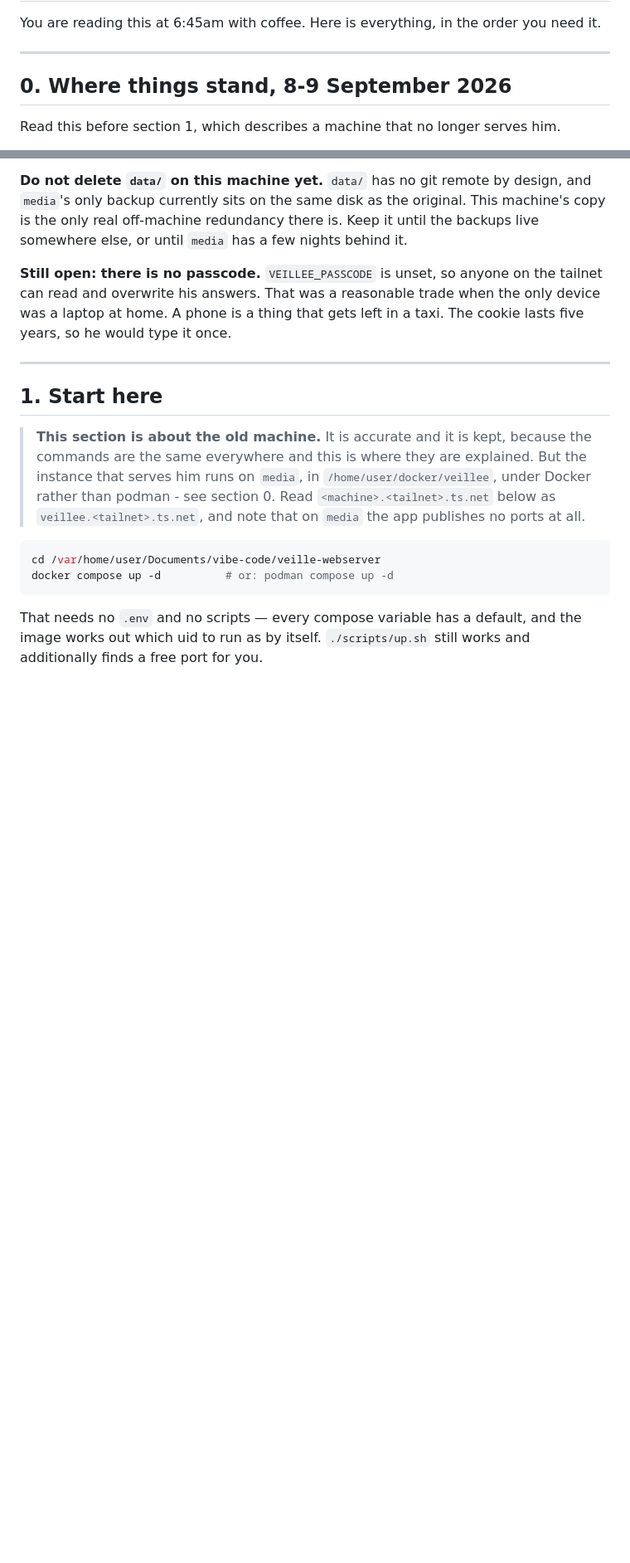
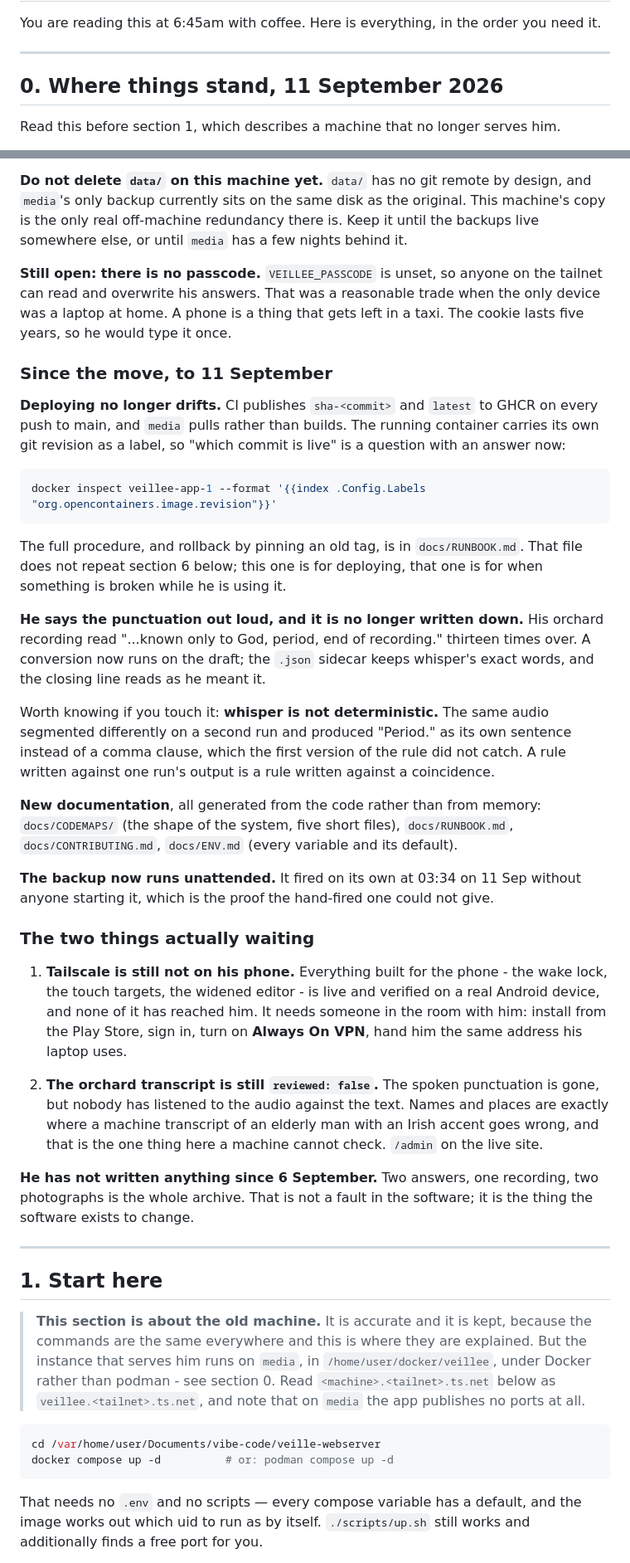
Before and after one commit to bearyjd/veillee, a Markdown page: HANDOFF.md, 2 parts joined by grey strips. Shown at 83% size. GitHub-like rendering; blank space fills up the shorter version.

Commit message:
docs: handover for 11 September
Section 0 is dated forward and gains what happened after the move: deploys
that pull a published tag instead of building, so a host can no longer drift
from main and the running container can be asked which commit it is; the
spoken-punctuation conversion, with the warning that whisper is not
deterministic and a rule written against one run's output is a rule written
against a coincidence; and the generated documentation.

The backup fired on its own at 03:34 this morning, which is the proof the
hand-fired one could not give.

Two things are waiting and both are named plainly, because a handover that
buries them is how they stay waiting. Tailscale is still not on his phone -
every phone fix is live and verified on real hardware and none of it has
reached him. And the orchard transcript is still unreviewed: the spoken
punctuation is gone, but nobody has listened to the audio against the text,
and proper nouns are exactly where a machine transcript of an elderly man
with an Irish accent fails.

Also recorded, because it is the real status: he has written nothing since
6 September. Two answers, one recording, two photographs is the whole
archive. That is not a fault in the software.

Claude-Session: https://claude.ai/code/session_01VP98trQtFadfuFKoX8dcgd

````diff
--- a/HANDOFF.md
+++ b/HANDOFF.md
@@ -5,7 +5,7 @@ need it.
 
 ---
 
-## 0. Where things stand, 8-9 September 2026
+## 0. Where things stand, 11 September 2026
 
 Read this before section 1, which describes a machine that no longer serves
 him.
@@ -81,6 +81,58 @@ nights behind it.
 on the tailnet can read and overwrite his answers. That was a reasonable
 trade when the only device was a laptop at home. A phone is a thing that gets
 left in a taxi. The cookie lasts five years, so he would type it once.
+
+### Since the move, to 11 September
+
+**Deploying no longer drifts.** CI publishes `sha-<commit>` and `latest` to
+GHCR on every push to main, and `media` pulls rather than builds. The running
+container carries its own git revision as a label, so "which commit is live"
+is a question with an answer now:
+
+```bash
+docker inspect veillee-app-1 --format '{{index .Config.Labels "org.opencontainers.image.revision"}}'
+```
+
+The full procedure, and rollback by pinning an old tag, is in
+`docs/RUNBOOK.md`. That file does not repeat section 6 below; this one is for
+deploying, that one is for when something is broken while he is using it.
+
+**He says the punctuation out loud, and it is no longer written down.** His
+orchard recording read "...known only to God, period, end of recording."
+thirteen times over. A conversion now runs on the draft; the `.json` sidecar
+keeps whisper's exact words, and the closing line reads as he meant it.
+
+Worth knowing if you touch it: **whisper is not deterministic.** The same
+audio segmented differently on a second run and produced "Period." as its own
+sentence instead of a comma clause, which the first version of the rule did
+not catch. A rule written against one run's output is a rule written against
+a coincidence.
+
+**New documentation**, all generated from the code rather than from memory:
+`docs/CODEMAPS/` (the shape of the system, five short files), `docs/RUNBOOK.md`,
+`docs/CONTRIBUTING.md`, `docs/ENV.md` (every variable and its default).
+
+**The backup now runs unattended.** It fired on its own at 03:34 on 11 Sep
+without anyone starting it, which is the proof the hand-fired one could not
+give.
+
+### The two things actually waiting
+
+1. **Tailscale is still not on his phone.** Everything built for the phone -
+   the wake lock, the touch targets, the widened editor - is live and verified
+   on a real Android device, and none of it has reached him. It needs someone
+   in the room with him: install from the Play Store, sign in, turn on
+   **Always On VPN**, hand him the same address his laptop uses.
+
+2. **The orchard transcript is still `reviewed: false`.** The spoken
+   punctuation is gone, but nobody has listened to the audio against the text.
+   Names and places are exactly where a machine transcript of an elderly man
+   with an Irish accent goes wrong, and that is the one thing here a machine
+   cannot check. `/admin` on the live site.
+
+**He has not written anything since 6 September.** Two answers, one recording,
+two photographs is the whole archive. That is not a fault in the software;
+it is the thing the software exists to change.
 
 ---
 
````
